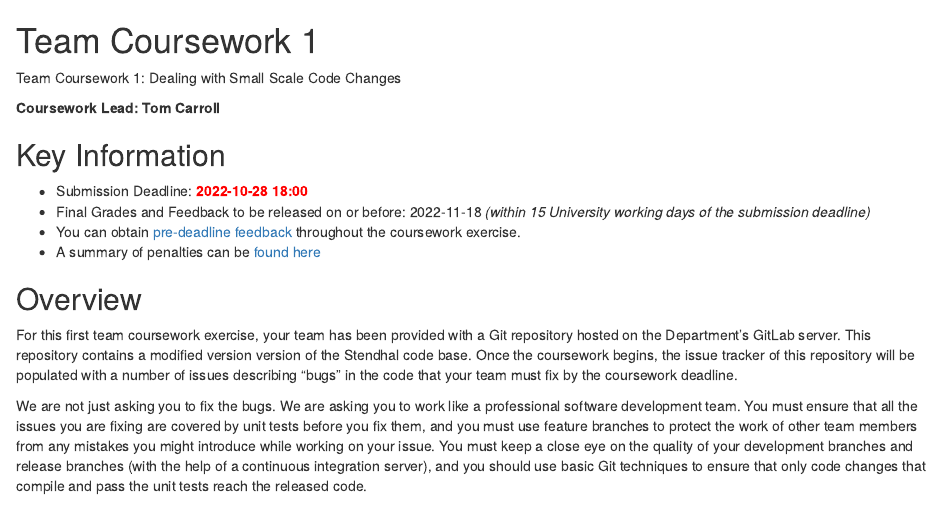
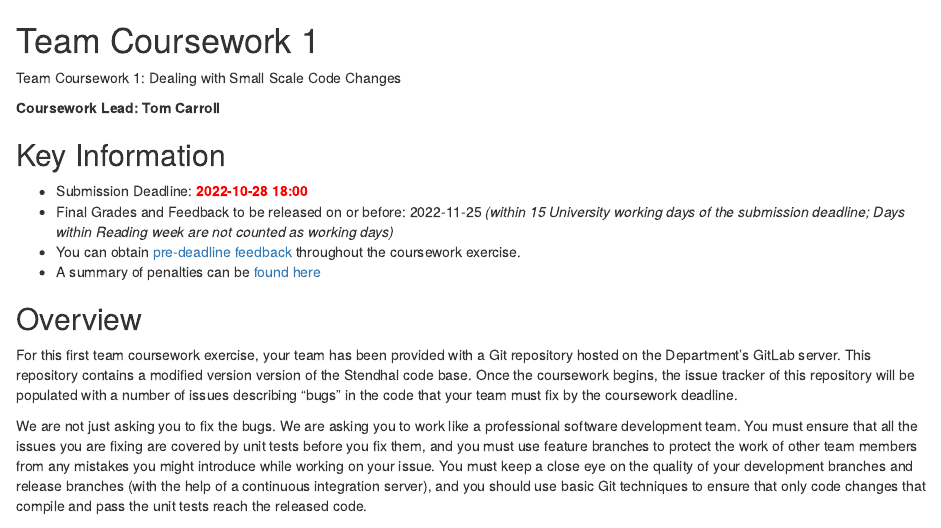
Before and after one commit to UoMCS/softeng, an R Markdown document (17-dealing.Rmd): the page in a window 1100 px wide, from its top. Rendered offline with R 4.5, knitr and Pandoc, with nearby package versions; drawn as R Markdown's standard HTML page in place of the format the file asks for.

Commit message:
Edited feedback deadline allowing for reading week

```diff
--- a/17-dealing.Rmd
+++ b/17-dealing.Rmd
@@ -6,7 +6,7 @@ Team Coursework 1: Dealing with Small Scale Code Changes
 
 ## Key  Information
 * Submission Deadline:  <span style="color:red">**2022-10-28 18:00**</span>
-* Final Grades and Feedback to be released on or before: 2022-11-18 *(within 15 University working days of the submission deadline)*
+* Final Grades and Feedback to be released on or before: 2022-11-25 *(within 15 University working days of the submission deadline; Days within Reading week are not counted as working days)*
 * You can obtain [pre-deadline feedback](#feedback) throughout the coursework exercise.
 * A summary of penalties can be [found here](#penalties)
 
```
